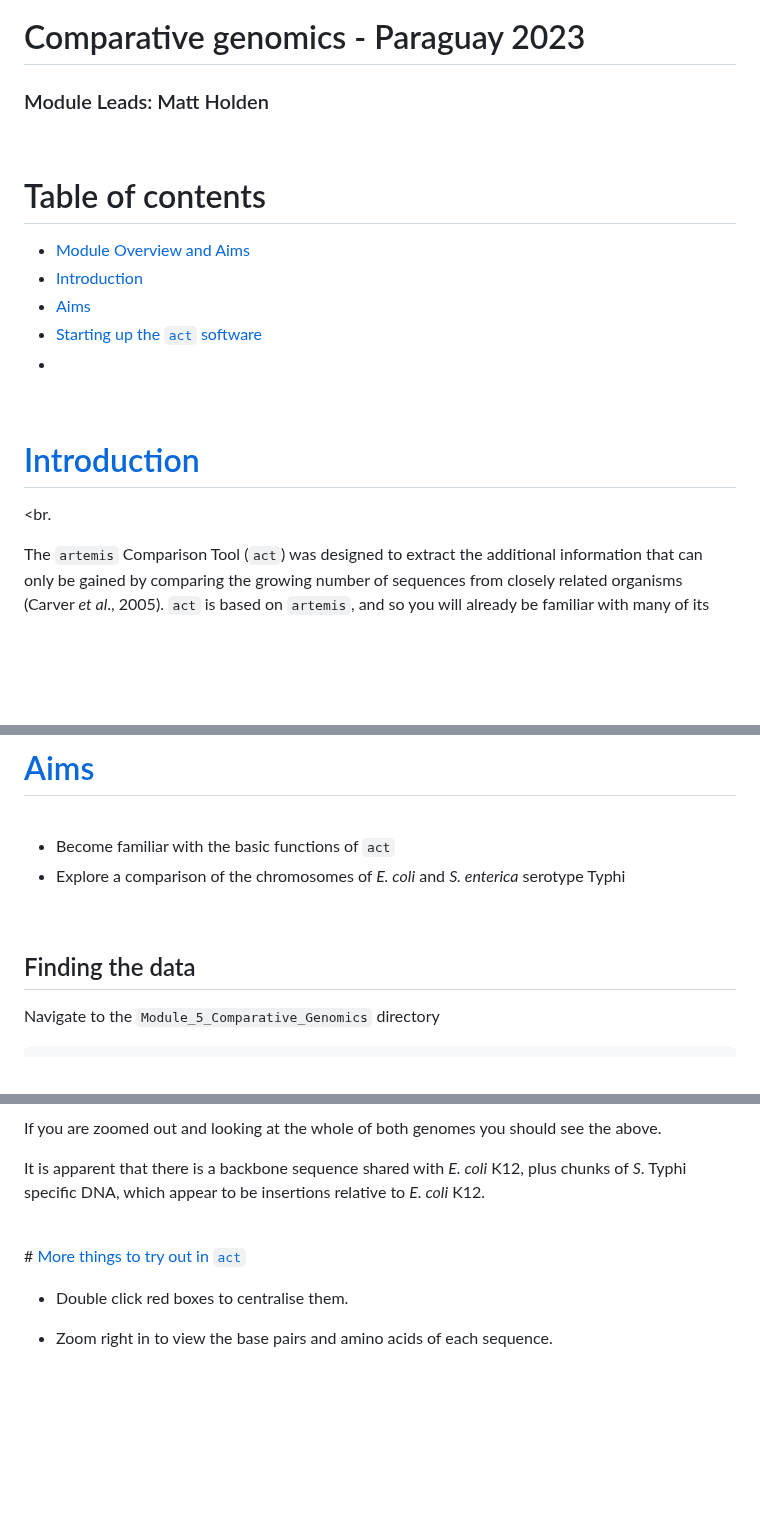
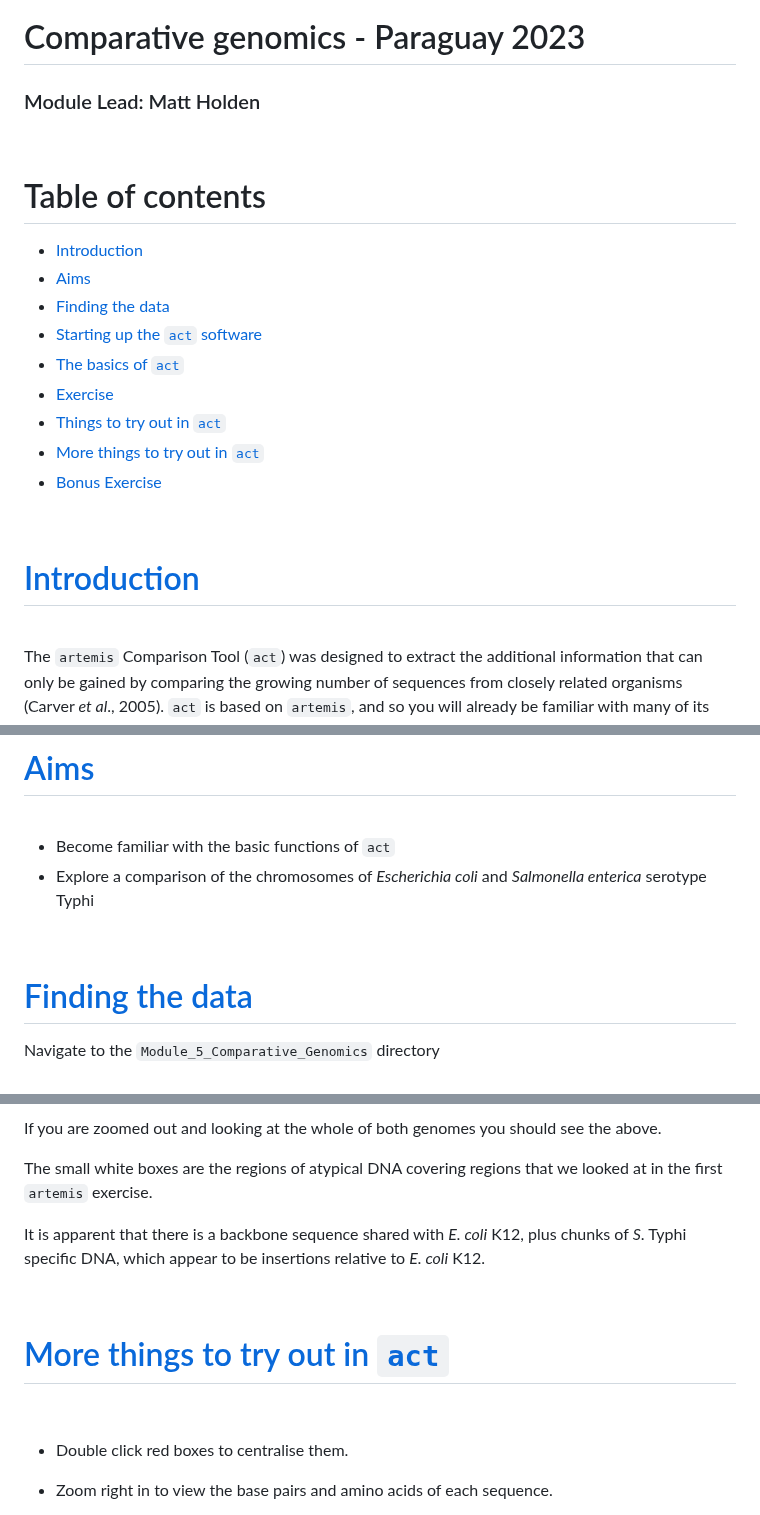
Before and after one commit to WCSCourses/GenEpiLAC2024, a Markdown page: Manuals/Comparative_genomics_module/Comparative genomics.md, 3 parts joined by grey strips. Drawn GitHub-style; blank space fills up the shorter version.

```diff
--- a/Manuals/Comparative_genomics_module/Comparative genomics.md
+++ b/Manuals/Comparative_genomics_module/Comparative genomics.md
@@ -4,21 +7,24 @@
 
 # Comparative genomics - Paraguay 2023 <!-- omit in toc -->
 
-### Module Leads: Matt Holden <!-- omit in toc -->
+### Module Lead: Matt Holden <!-- omit in toc -->
 <br>
 
 # Table of contents <!-- omit in toc -->
-- [Module Overview and Aims](#module-overview-and-aims)
 - [Introduction](#introduction)
 - [Aims](#aims)
+- [Finding the data](#finding-the-data)
 - [Starting up the `act` software](#starting-up-the-ACT-software)
--
-
+- [The basics of `act`](#the-basics-of-act)
+- [Exercise](#exercise)
+- [Things to try out in `act`](#things-to-try-out-in-act)
+- [More things to try out in `act`](#more-things-to-try-out-in-act)
+- [Bonus Exercise](#bonus-exercise)
 <br>
 
 
 # [Introduction](#introduction)
-<br.
+<br>
 
 The `artemis` Comparison Tool (`act`) was designed to extract the additional information that can only be gained by comparing the growing number of sequences from closely related organisms (Carver _et al_., 2005). `act` is based on `artemis`, and so you will already be familiar with many of its core functions, and is essentially composed of three layers or windows.
 
@@ -37,10 +43,10 @@ More details on `act` can be found here: http://sanger-pathogens.github.io/Artem
 <br>
 
 * Become familiar with the basic functions of `act`
-* Explore a comparison of the chromosomes of _E. coli_ and _S. enterica_ serotype Typhi
+* Explore a comparison of the chromosomes of _Escherichia coli_ and _Salmonella enterica_ serotype Typhi
 
 
 <br>
 
-## Finding the data
+# [Finding the data](#finding-the-data)
 Navigate to the `Module_5_Comparative_Genomics` directory
@@ -209,12 +216,14 @@ Load into the top sequence (S.typhi) a ‘.tab’ file  called `laterally.tab`.
 If you are zoomed out and looking at the whole of both genomes you should see the above.
+
+The small white boxes are the regions of atypical DNA covering regions that we looked at in the first `artemis` exercise.
 
 It is apparent that there is a backbone sequence shared with _E. coli_ K12, plus chunks of _S_. Typhi specific DNA, which appear to be insertions relative to _E. coli_ K12.
 
 
 <br>
 
+# [More things to try out in `act`](#more-things-to-try-out-in-act)
 
-# [More things to try out in `act`](#more-things-to-try-out-in-act)
 <br>
 
 - Double click red boxes to centralise them.
```
Also changed, not shown: other parts of Manuals/Comparative_genomics_module/Comparative genomics.md (+26 -13 lines).
